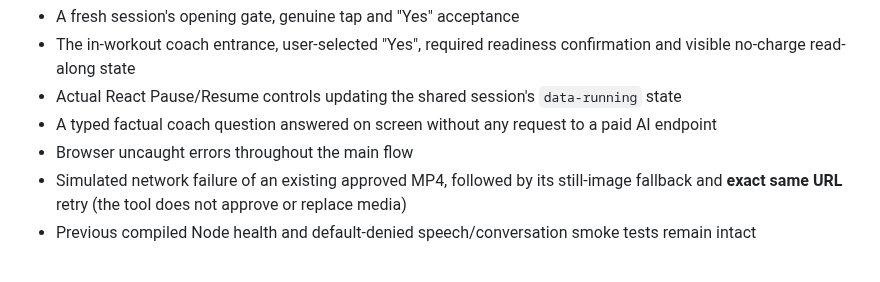
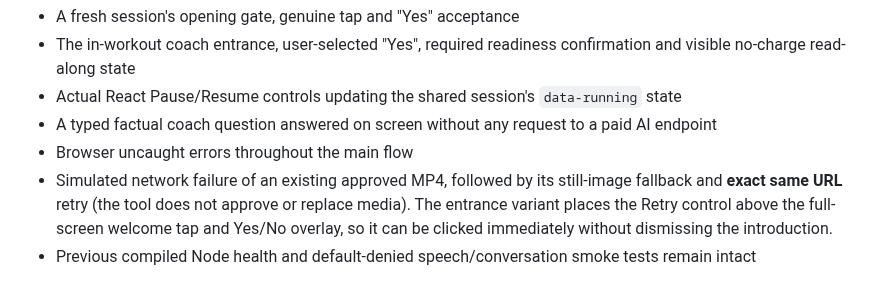
Before and after one commit to moorew3/m3-coach-pwa, a Markdown page: docs/M3-FLEX-SECURE-NODE-DEPLOYMENT-2026-10-23.md, the part around the change. Drawn GitHub-style.

Commit message:
Document accessible retry for approved intro motion even when welcome overlay is shown

```diff
--- a/docs/M3-FLEX-SECURE-NODE-DEPLOYMENT-2026-10-23.md
+++ b/docs/M3-FLEX-SECURE-NODE-DEPLOYMENT-2026-10-23.md
@@ -73,7 +73,7 @@ A GitHub Actions step now installs a **temporary CI-only** Chrome browser and Pl
 - Actual React Pause/Resume controls updating the shared session's `data-running` state
 - A typed factual coach question answered on screen without any request to a paid AI endpoint
 - Browser uncaught errors throughout the main flow
-- Simulated network failure of an existing approved MP4, followed by its still-image fallback and **exact same URL** retry (the tool does not approve or replace media)
+- Simulated network failure of an existing approved MP4, followed by its still-image fallback and **exact same URL** retry (the tool does not approve or replace media). The entrance variant places the Retry control above the full-screen welcome tap and Yes/No overlay, so it can be clicked immediately without dismissing the introduction.
 - Previous compiled Node health and default-denied speech/conversation smoke tests remain intact
 
 If a browser test fails, GitHub Actions retains a screenshot for seven days. **This test emulates viewport and touch controls in desktop Chromium**. It cannot establish Galaxy Fold microphone permission, camera calibration, headset output, motion quality, video-host reachability, or genuine avatar lip synchronization. These remain live-device acceptance criteria. No production deployment is performed by the workflow.
```
